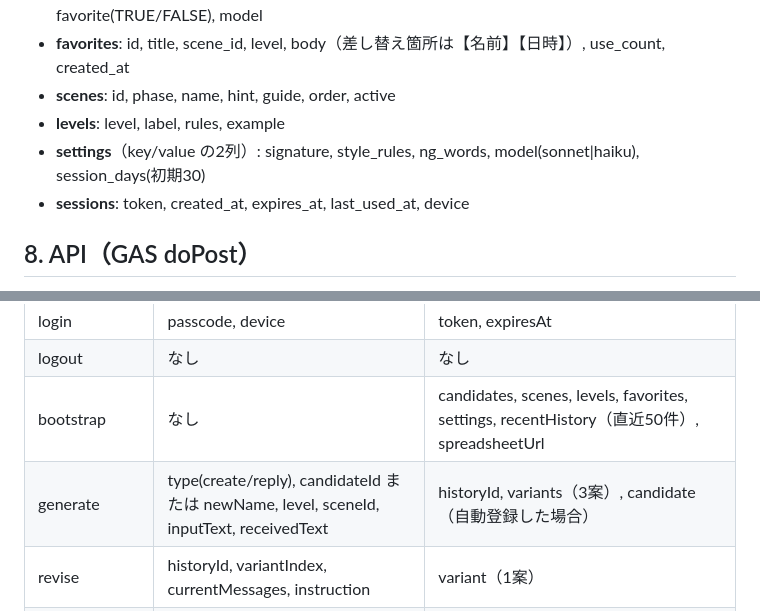
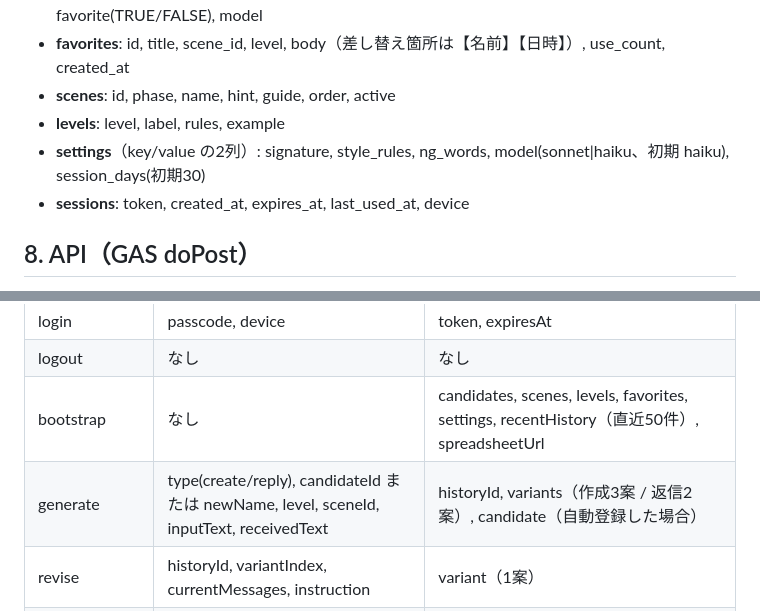
Before and after one commit to kasuyatakumi/line-message-app, a Markdown page: CLAUDE.md, 2 parts joined by grey strips. Rendered like a GitHub page.

```diff
--- a/CLAUDE.md
+++ b/CLAUDE.md
@@ -129,7 +129,7 @@ ID は自動採番（C0001 / H000001 / F001 / SC01）。setup 時に全列を書
 - **favorites**: id, title, scene_id, level, body（差し替え箇所は【名前】【日時】）, use_count, created_at
 - **scenes**: id, phase, name, hint, guide, order, active
 - **levels**: level, label, rules, example
-- **settings**（key/value の2列）: signature, style_rules, ng_words, model(sonnet|haiku), session_days(初期30)
+- **settings**（key/value の2列）: signature, style_rules, ng_words, model(sonnet|haiku、初期 haiku), session_days(初期30)
 - **sessions**: token, created_at, expires_at, last_used_at, device
 
 ## 8. API（GAS doPost）
@@ -145,7 +145,7 @@ ID は自動採番（C0001 / H000001 / F001 / SC01）。setup 時に全列を書
 | login | passcode, device | token, expiresAt |
 | logout | なし | なし |
 | bootstrap | なし | candidates, scenes, levels, favorites, settings, recentHistory（直近50件）, spreadsheetUrl |
-| generate | type(create/reply), candidateId または newName, level, sceneId, inputText, receivedText | historyId, variants（3案）, candidate（自動登録した場合） |
+| generate | type(create/reply), candidateId または newName, level, sceneId, inputText, receivedText | historyId, variants（作成3案 / 返信2案）, candidate（自動登録した場合） |
 | revise | historyId, variantIndex, currentMessages, instruction | variant（1案） |
 | markCopied | historyId, finalText | なし（history.final_text/copied_at、candidates.last_contact_at を更新） |
 | searchHistory | keyword, candidateId, sceneId, level, period(today/7d/30d/all), favoriteOnly, page | items（20件ずつ、新しい順）, hasMore |
```
Also changed, not shown: other parts of CLAUDE.md (+32 -27 lines).
